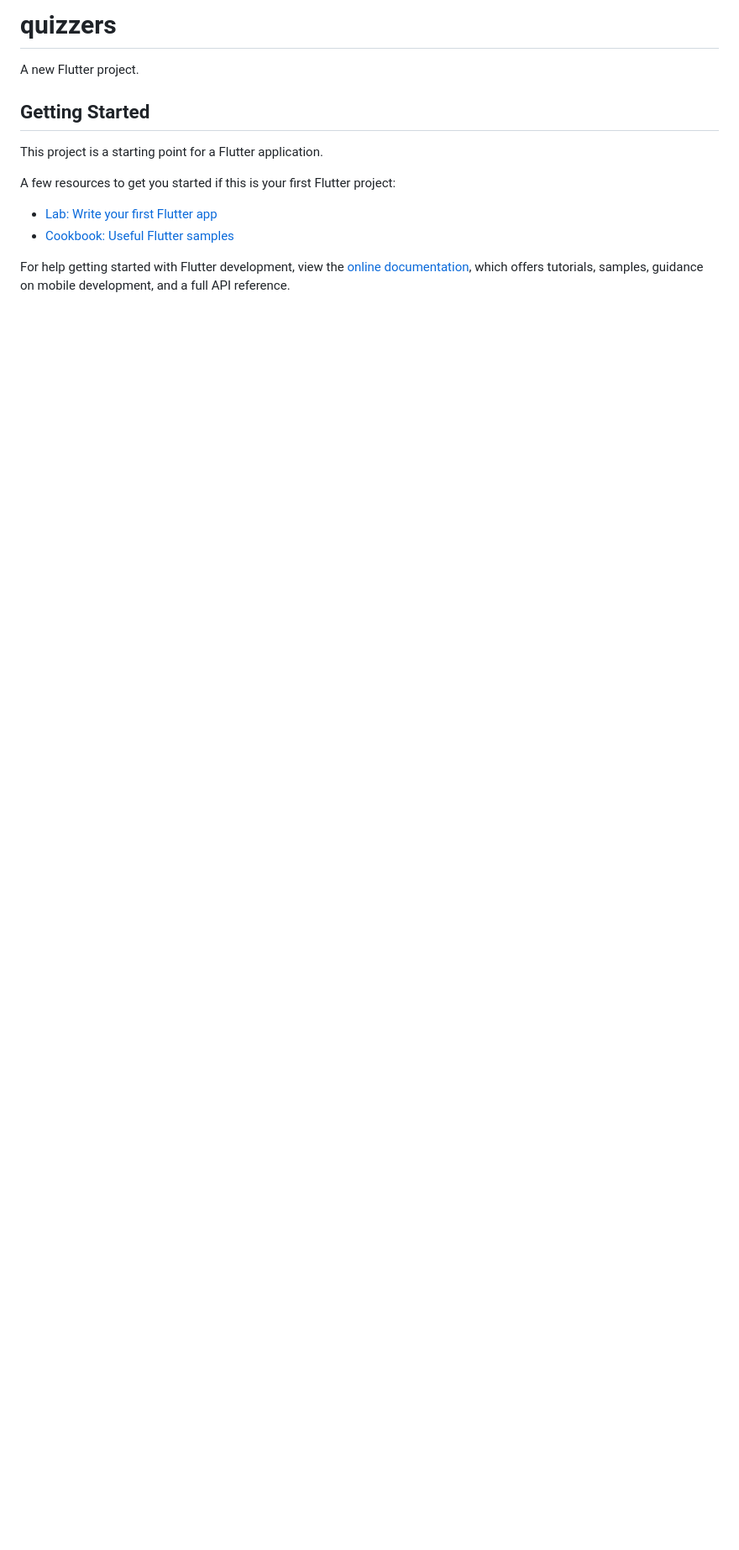
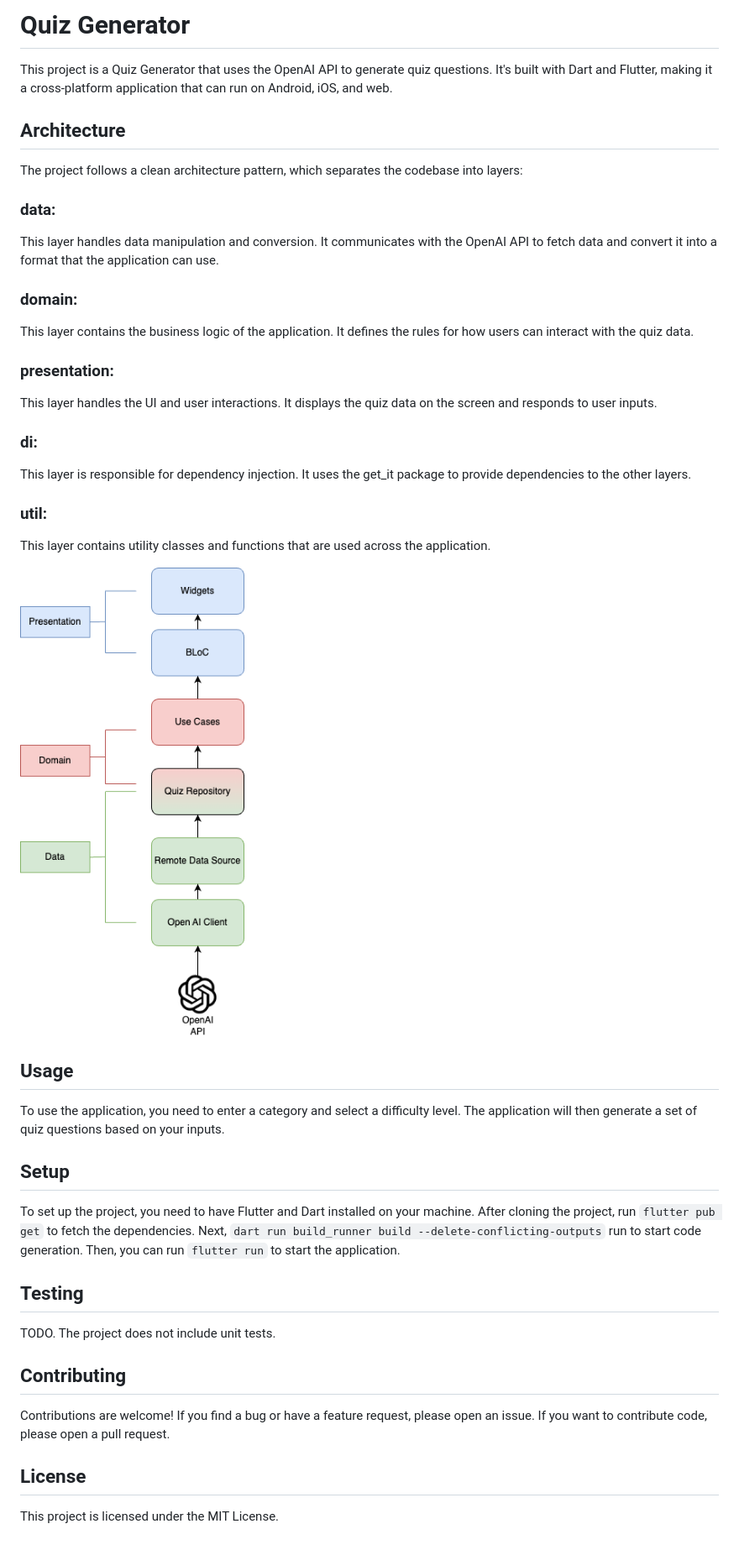
Before and after one commit to Kurczaak/quizzers, a Markdown page: README.md, the part around the change. Shown: that part at 84% size. Rendered like a GitHub page; pictures changed too: architecture.png (added); blank space fills up the shorter version.

Commit message:
Update README.md with project details and add architecture diagram

```diff
--- a/README.md
+++ b/README.md
@@ -1,16 +1,37 @@
-# quizzers
+# Quiz Generator
+This project is a Quiz Generator that uses the OpenAI API to generate quiz questions. It's built with Dart and Flutter, making it a cross-platform application that can run on Android, iOS, and web.
 
-A new Flutter project.
+## Architecture
+The project follows a clean architecture pattern, which separates the codebase into layers:
 
-## Getting Started
+### data:
+This layer handles data manipulation and conversion. It communicates with the OpenAI API to fetch data and convert it into a format that the application can use.
 
-This project is a starting point for a Flutter application.
+### domain:
+This layer contains the business logic of the application. It defines the rules for how users can interact with the quiz data.
 
-A few resources to get you started if this is your first Flutter project:
+### presentation:
+This layer handles the UI and user interactions. It displays the quiz data on the screen and responds to user inputs.
 
-- [Lab: Write your first Flutter app](https://docs.flutter.dev/get-started/codelab)
-- [Cookbook: Useful Flutter samples](https://docs.flutter.dev/cookbook)
+### di:
+This layer is responsible for dependency injection. It uses the get_it package to provide dependencies to the other layers.
 
-For help getting started with Flutter development, view the
-[online documentation](https://docs.flutter.dev/), which offers tutorials,
-samples, guidance on mobile development, and a full API reference.
+### util:
+This layer contains utility classes and functions that are used across the application.
+
+![](architecture.png "Whitelabel Architecture Diagram")
+
+## Usage
+To use the application, you need to enter a category and select a difficulty level. The application will then generate a set of quiz questions based on your inputs.
+
+## Setup
+To set up the project, you need to have Flutter and Dart installed on your machine. After cloning the project, run `flutter pub get` to fetch the dependencies. Next, `dart run build_runner build --delete-conflicting-outputs` run to start code generation. Then, you can run `flutter run` to start the application.
+
+## Testing
+TODO. The project does not include unit tests.
+
+## Contributing
+Contributions are welcome! If you find a bug or have a feature request, please open an issue. If you want to contribute code, please open a pull request.
+
+## License
+This project is licensed under the MIT License.
```
